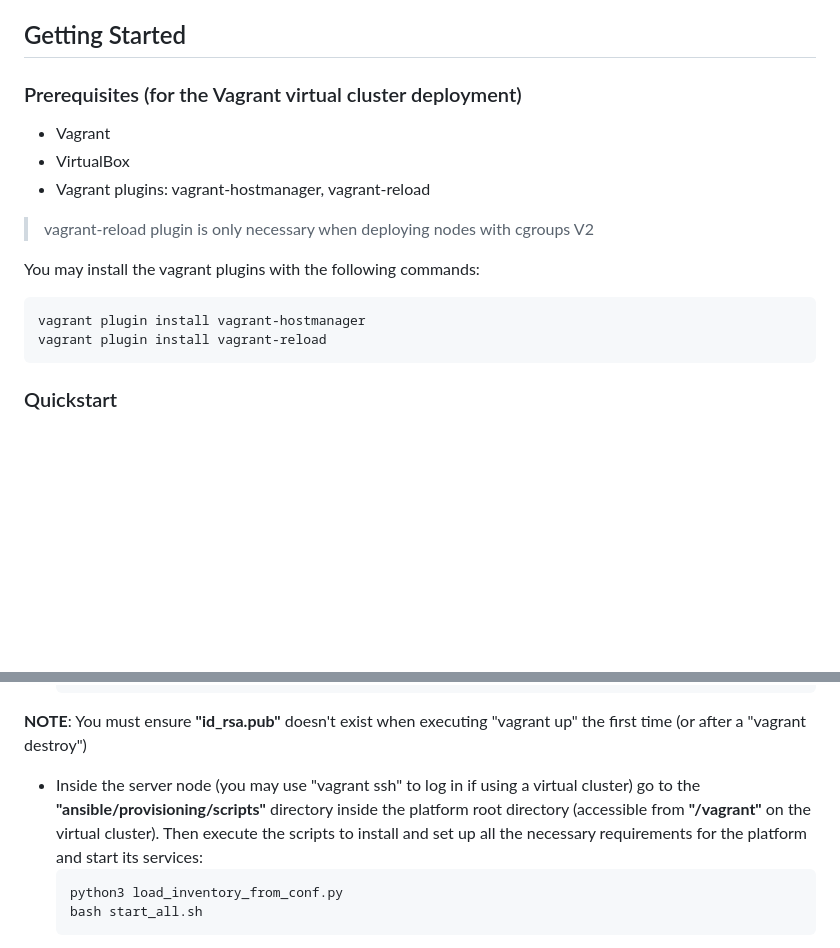
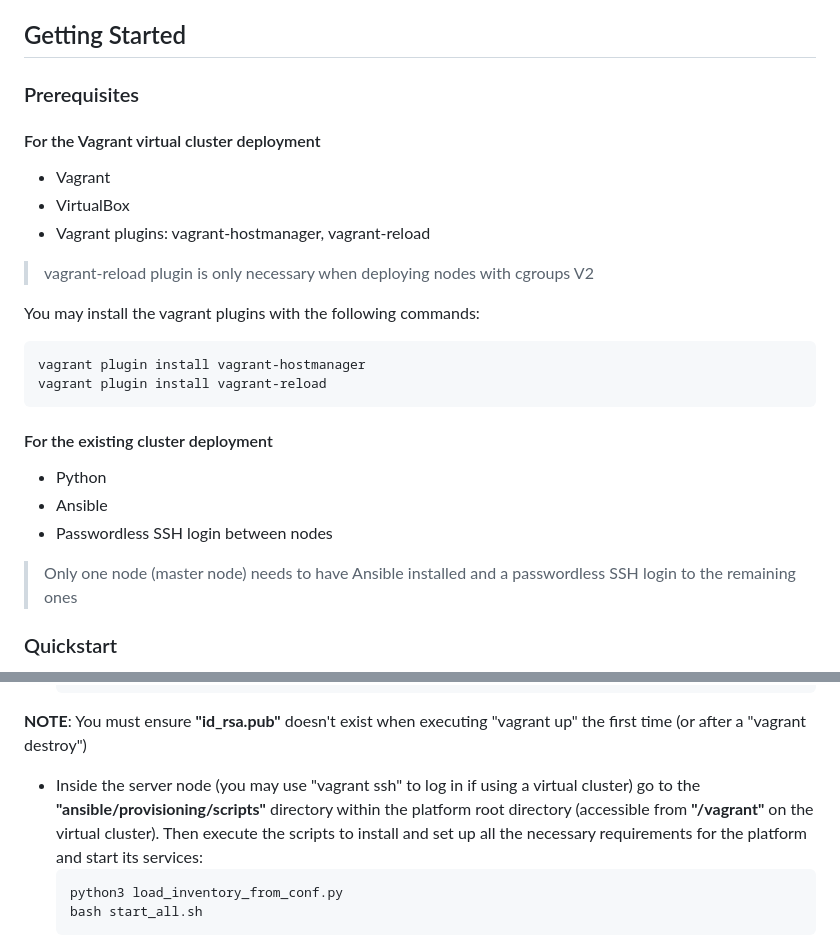
Before and after one commit to UDC-GAC/ServerlessYARN, a Markdown page: README.md, 2 parts joined by grey strips. Drawn GitHub-style; blank space fills up the shorter version.

````diff
--- a/README.md
+++ b/README.md
@@ -9,7 +9,10 @@ It is provided an automatic way of deploying the platform through IaC tools such
 
 ## Getting Started
 
-### Prerequisites (for the Vagrant virtual cluster deployment)
+### Prerequisites
+
+#### For the Vagrant virtual cluster deployment
+
 - Vagrant
 - VirtualBox
 - Vagrant plugins: vagrant-hostmanager, vagrant-reload
@@ -21,6 +24,14 @@ You may install the vagrant plugins with the following commands:
 vagrant plugin install vagrant-hostmanager
 vagrant plugin install vagrant-reload
 ```
+
+#### For the existing cluster deployment
+
+- Python
+- Ansible
+- Passwordless SSH login between nodes
+
+> Only one node (master node) needs to have Ansible installed and a passwordless SSH login to the remaining ones
 
 ### Quickstart
 The platform need to be installed and deployed on a master node (or "server" node), while the containers will be deployed on the remaining nodes of the cluster.
@@ -52,7 +63,7 @@ The platform need to be installed and deployed on a master node (or "server" nod
 
 **NOTE**: You must ensure **"id_rsa.pub"** doesn't exist when executing "vagrant up" the first time (or after a "vagrant destroy")
 
-- Inside the server node (you may use "vagrant ssh" to log in if using a virtual cluster) go to the **"ansible/provisioning/scripts"** directory inside the platform root directory (accessible from **"/vagrant"** on the virtual cluster). Then execute the scripts to install and set up all the necessary requirements for the platform and start its services:
+- Inside the server node (you may use "vagrant ssh" to log in if using a virtual cluster) go to the **"ansible/provisioning/scripts"** directory within the platform root directory (accessible from **"/vagrant"** on the virtual cluster). Then execute the scripts to install and set up all the necessary requirements for the platform and start its services:
     ```
     python3 load_inventory_from_conf.py
     bash start_all.sh
````
